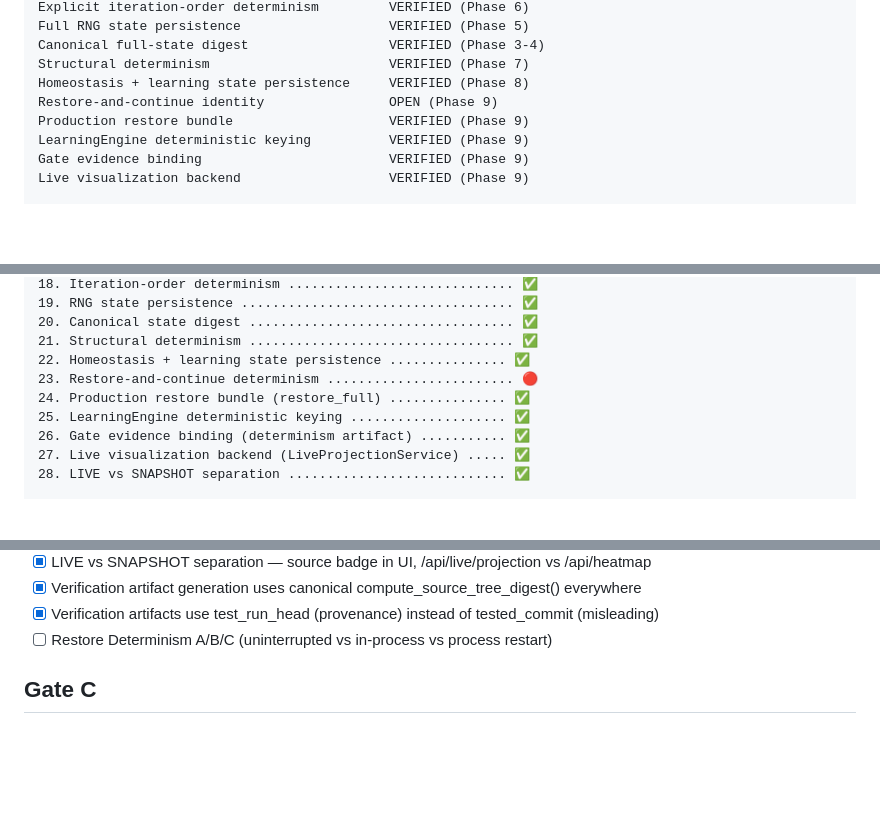
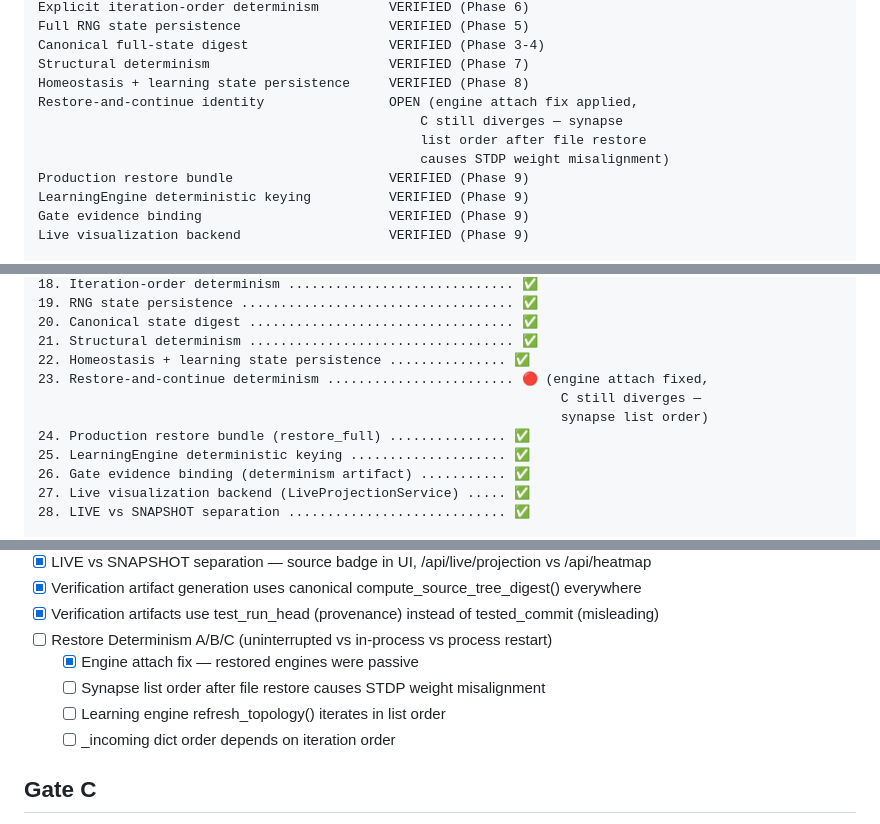
Before and after one commit to Thomas-Heisig/Brain-5D, a Markdown page: docs/TODO.md, 3 parts joined by grey strips. Drawn GitHub-style; blank space fills up the shorter version.

```diff
--- a/docs/TODO.md
+++ b/docs/TODO.md
@@ -49,7 +49,10 @@ Full RNG state persistence                   VERIFIED (Phase 5)
 Canonical full-state digest                  VERIFIED (Phase 3-4)
 Structural determinism                       VERIFIED (Phase 7)
 Homeostasis + learning state persistence     VERIFIED (Phase 8)
-Restore-and-continue identity                OPEN (Phase 9)
+Restore-and-continue identity                OPEN (engine attach fix applied,
+                                                 C still diverges — synapse
+                                                 list order after file restore
+                                                 causes STDP weight misalignment)
 Production restore bundle                    VERIFIED (Phase 9)
 LearningEngine deterministic keying          VERIFIED (Phase 9)
 Gate evidence binding                        VERIFIED (Phase 9)
@@ -143,7 +146,9 @@ Excluded:
 20. Canonical state digest .................................. ✅
 21. Structural determinism .................................. ✅
 22. Homeostasis + learning state persistence ............... ✅
-23. Restore-and-continue determinism ........................ 🔴
+23. Restore-and-continue determinism ........................ 🔴 (engine attach fixed,
+                                                                   C still diverges —
+                                                                   synapse list order)
 24. Production restore bundle (restore_full) ............... ✅
 25. LearningEngine deterministic keying .................... ✅
 26. Gate evidence binding (determinism artifact) ........... ✅
@@ -263,6 +268,10 @@ Registered experiments:
 * [x] Verification artifact generation uses canonical compute_source_tree_digest() everywhere
 * [x] Verification artifacts use test_run_head (provenance) instead of tested_commit (misleading)
 * [ ] Restore Determinism A/B/C (uninterrupted vs in-process vs process restart)
+  * [x] Engine attach fix — restored engines were passive
+  * [ ] Synapse list order after file restore causes STDP weight misalignment
+  * [ ] Learning engine refresh_topology() iterates in list order
+  * [ ] _incoming dict order depends on iteration order
 
 ## Gate C
 * [ ] EXP-DET-0001 executed
```
Also changed, not shown: docs/CHANGELOG.md (+13 -0 lines).
